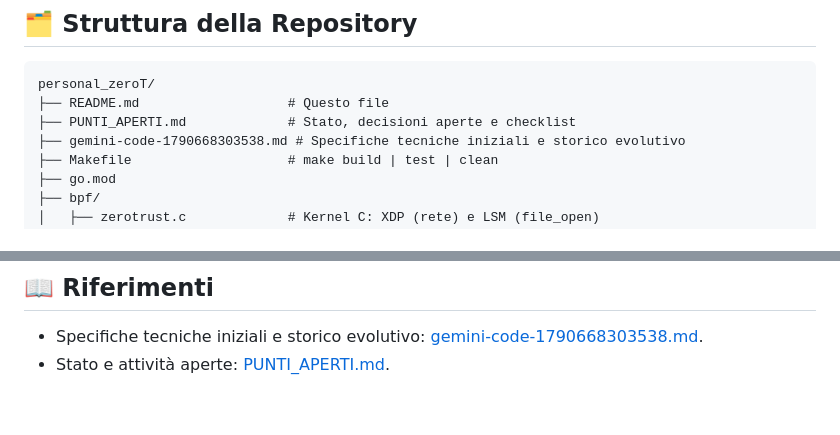
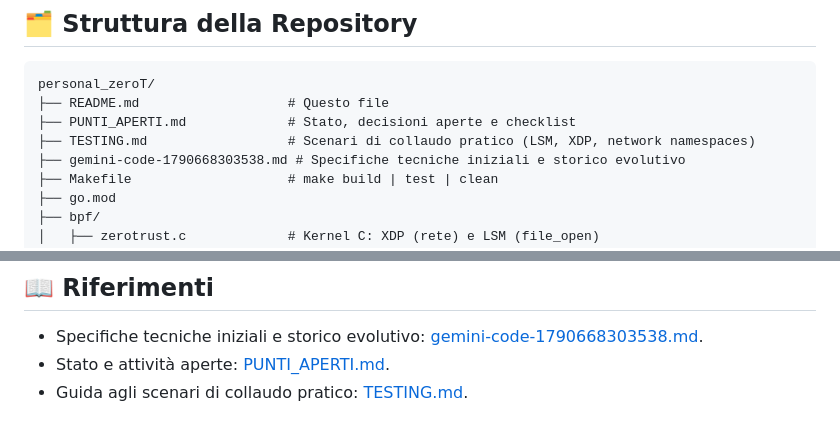
Before and after one commit to ZioZoni95/ZeroShield, a Markdown page: README.md, 2 parts joined by grey strips. Rendered like a GitHub page.

```diff
--- a/README.md
+++ b/README.md
@@ -78,6 +78,7 @@ Ogni scenario ha un **profilo** pronto (vedi [Profili](#-profili)).
 personal_zeroT/
 ├── README.md                   # Questo file
 ├── PUNTI_APERTI.md             # Stato, decisioni aperte e checklist
+├── TESTING.md                  # Scenari di collaudo pratico (LSM, XDP, network namespaces)
 ├── gemini-code-1790668303538.md # Specifiche tecniche iniziali e storico evolutivo
 ├── Makefile                    # make build | test | clean
 ├── go.mod
@@ -227,3 +228,4 @@ kubectl get pods                                         # consentito
 ## 📖 Riferimenti
 * Specifiche tecniche iniziali e storico evolutivo: [gemini-code-1790668303538.md](gemini-code-1790668303538.md).
 * Stato e attività aperte: [PUNTI_APERTI.md](PUNTI_APERTI.md).
+* Guida agli scenari di collaudo pratico: [TESTING.md](TESTING.md).
```
Also changed, not shown: TESTING.md (added, +186 -0 lines).
